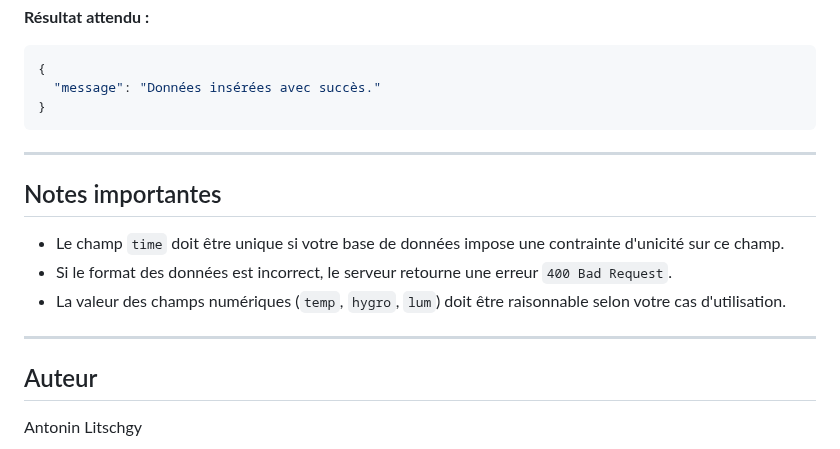
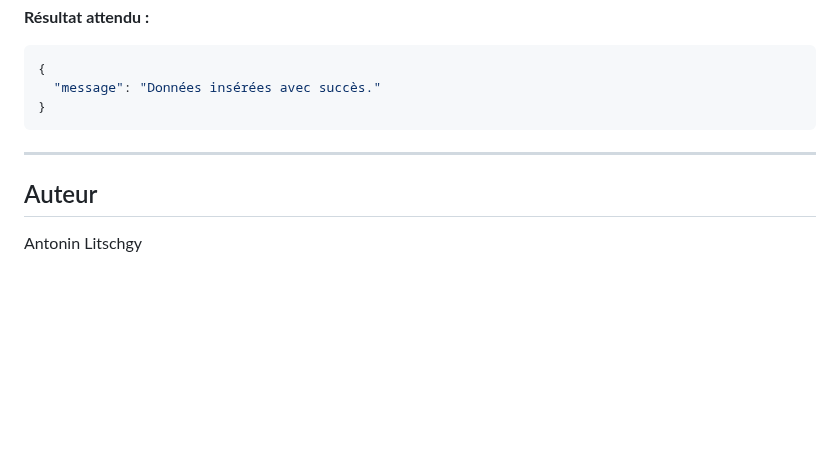
Before and after one commit to YoussefELALAMI/Plantagon, a Markdown page: backend/README.md, the part around the change. Rendered like a GitHub page; blank space fills up the shorter version.

Commit message:
fix: remove useless paragraph

```diff
--- a/backend/README.md
+++ b/backend/README.md
@@ -150,14 +150,6 @@ Content-Type: application/json
 
 ---
 
-## Notes importantes
-
-- Le champ `time` doit être unique si votre base de données impose une contrainte d'unicité sur ce champ.
-- Si le format des données est incorrect, le serveur retourne une erreur `400 Bad Request`.
-- La valeur des champs numériques (`temp`, `hygro`, `lum`) doit être raisonnable selon votre cas d'utilisation.
-
----
-
 ## Auteur
 
 Antonin Litschgy
```
